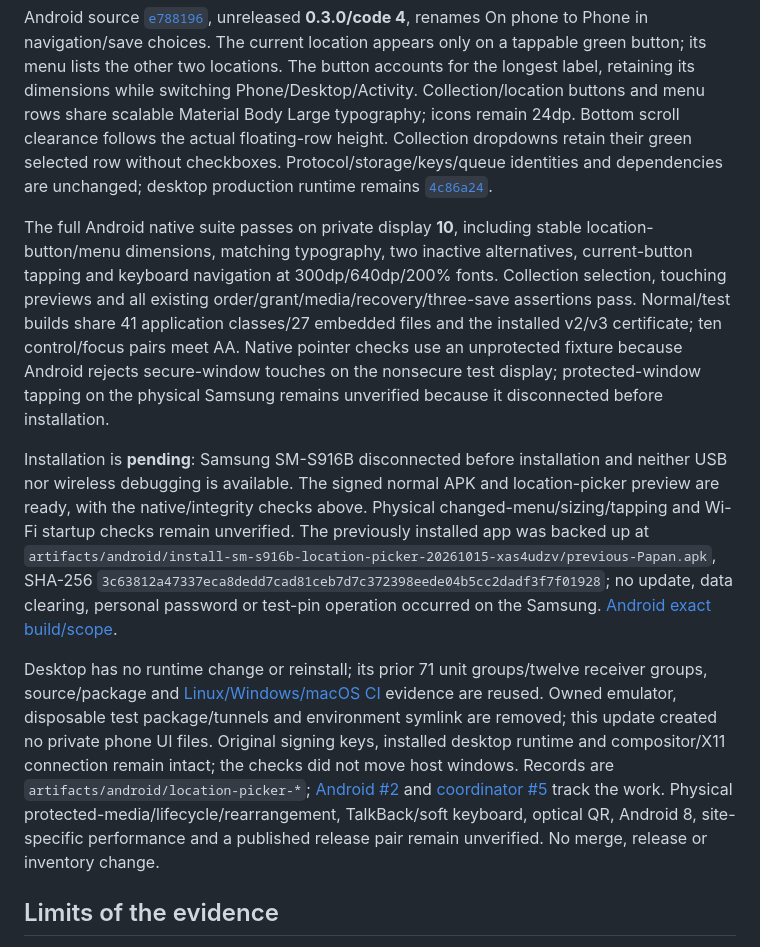
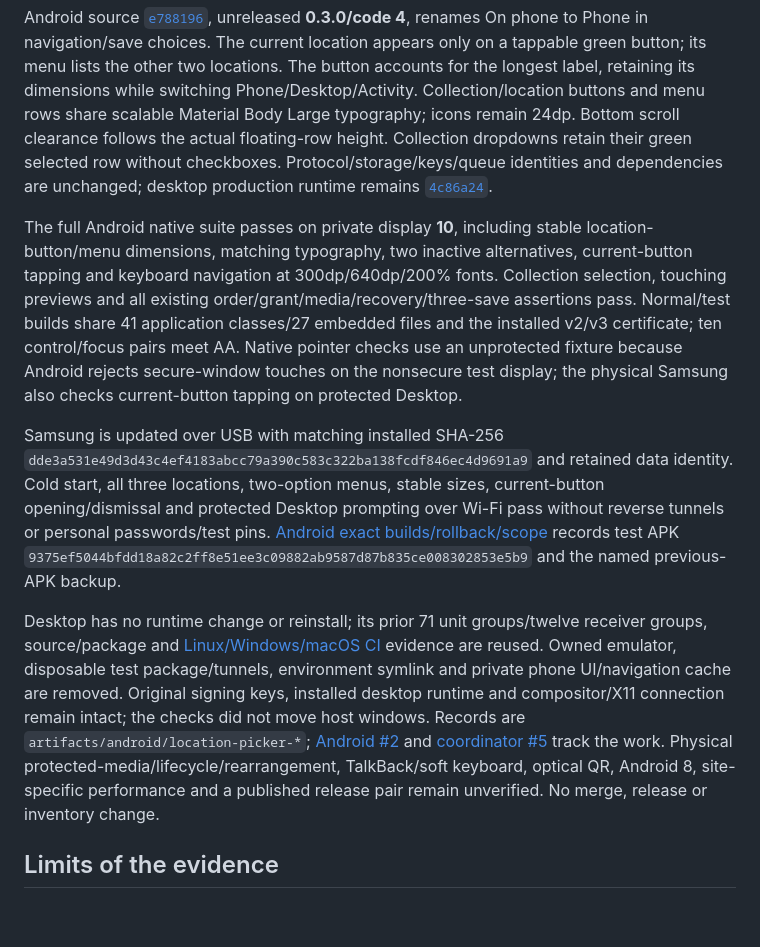
Before and after one commit to chelij/papan, a Markdown page: docs/verification.md, the part around the change. GitHub-like rendering; blank space fills up the shorter version.

Commit message:
Confirm Samsung location picker installation and device checks

```diff
--- a/docs/verification.md
+++ b/docs/verification.md
@@ -396,11 +396,11 @@ Owned emulator, test package/tunnels, environment symlink and private phone UI X
 
 Android source [`e788196`](https://github.com/chelij/papan-android/commit/e78819610a0a892e07cf300b18b80061ba10e90c), unreleased **0.3.0/code 4**, renames On phone to Phone in navigation/save choices. The current location appears only on a tappable green button; its menu lists the other two locations. The button accounts for the longest label, retaining its dimensions while switching Phone/Desktop/Activity. Collection/location buttons and menu rows share scalable Material Body Large typography; icons remain 24dp. Bottom scroll clearance follows the actual floating-row height. Collection dropdowns retain their green selected row without checkboxes. Protocol/storage/keys/queue identities and dependencies are unchanged; desktop production runtime remains [`4c86a24`](https://github.com/chelij/papan/commit/4c86a24f9aa9ed2bb62d04cd875c9cad47bbdbb8).
 
-The full Android native suite passes on private display **10**, including stable location-button/menu dimensions, matching typography, two inactive alternatives, current-button tapping and keyboard navigation at 300dp/640dp/200% fonts. Collection selection, touching previews and all existing order/grant/media/recovery/three-save assertions pass. Normal/test builds share 41 application classes/27 embedded files and the installed v2/v3 certificate; ten control/focus pairs meet AA. Native pointer checks use an unprotected fixture because Android rejects secure-window touches on the nonsecure test display; protected-window tapping on the physical Samsung remains unverified because it disconnected before installation.
+The full Android native suite passes on private display **10**, including stable location-button/menu dimensions, matching typography, two inactive alternatives, current-button tapping and keyboard navigation at 300dp/640dp/200% fonts. Collection selection, touching previews and all existing order/grant/media/recovery/three-save assertions pass. Normal/test builds share 41 application classes/27 embedded files and the installed v2/v3 certificate; ten control/focus pairs meet AA. Native pointer checks use an unprotected fixture because Android rejects secure-window touches on the nonsecure test display; the physical Samsung also checks current-button tapping on protected Desktop.
 
-Installation is **pending**: Samsung SM-S916B disconnected before installation and neither USB nor wireless debugging is available. The signed normal APK and location-picker preview are ready, with the native/integrity checks above. Physical changed-menu/sizing/tapping and Wi-Fi startup checks remain unverified. The previously installed app was backed up at `artifacts/android/install-sm-s916b-location-picker-20261015-xas4udzv/previous-Papan.apk`, SHA-256 `3c63812a47337eca8dedd7cad81ceb7d7c372398eede04b5cc2dadf3f7f01928`; no update, data clearing, personal password or test-pin operation occurred on the Samsung. [Android exact build/scope](https://github.com/chelij/papan-android/blob/codex/mobile-papan/docs/verification.md#location-picker-consistency-16-october-2026).
+Samsung is updated over USB with matching installed SHA-256 `dde3a531e49d3d43c4ef4183abcc79a390c583c322ba138fcdf846ec4d9691a9` and retained data identity. Cold start, all three locations, two-option menus, stable sizes, current-button opening/dismissal and protected Desktop prompting over Wi-Fi pass without reverse tunnels or personal passwords/test pins. [Android exact builds/rollback/scope](https://github.com/chelij/papan-android/blob/codex/mobile-papan/docs/verification.md#location-picker-consistency-16-october-2026) records test APK `9375ef5044bfdd18a82c2ff8e51ee3c09882ab9587d87b835ce008302853e5b9` and the named previous-APK backup.
 
-Desktop has no runtime change or reinstall; its prior 71 unit groups/twelve receiver groups, source/package and [Linux/Windows/macOS CI](https://github.com/chelij/papan/actions/runs/38747995134) evidence are reused. Owned emulator, disposable test package/tunnels and environment symlink are removed; this update created no private phone UI files. Original signing keys, installed desktop runtime and compositor/X11 connection remain intact; the checks did not move host windows. Records are `artifacts/android/location-picker-*`; [Android #2](https://github.com/chelij/papan-android/issues/2) and [coordinator #5](https://github.com/chelij/papan/issues/5) track the work. Physical protected-media/lifecycle/rearrangement, TalkBack/soft keyboard, optical QR, Android 8, site-specific performance and a published release pair remain unverified. No merge, release or inventory change.
+Desktop has no runtime change or reinstall; its prior 71 unit groups/twelve receiver groups, source/package and [Linux/Windows/macOS CI](https://github.com/chelij/papan/actions/runs/38747995134) evidence are reused. Owned emulator, disposable test package/tunnels, environment symlink and private phone UI/navigation cache are removed. Original signing keys, installed desktop runtime and compositor/X11 connection remain intact; the checks did not move host windows. Records are `artifacts/android/location-picker-*`; [Android #2](https://github.com/chelij/papan-android/issues/2) and [coordinator #5](https://github.com/chelij/papan/issues/5) track the work. Physical protected-media/lifecycle/rearrangement, TalkBack/soft keyboard, optical QR, Android 8, site-specific performance and a published release pair remain unverified. No merge, release or inventory change.
 
 ## Limits of the evidence
 
```
Also changed, not shown: docs/ecosystem.md (+1 -1 lines).
